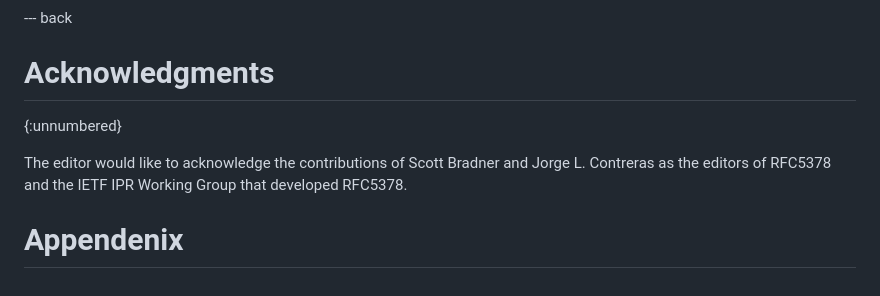
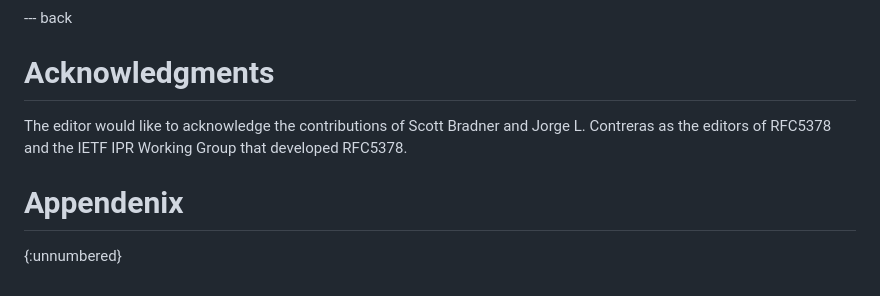
Before and after one commit to gitnnelg/ietf-contribution-rights, a Markdown page: draft-deen-gen-ipmc-contributor-rights.md, the part around the change. GitHub-like rendering.

```diff
--- a/draft-deen-gen-ipmc-contributor-rights.md
+++ b/draft-deen-gen-ipmc-contributor-rights.md
@@ -599,8 +599,10 @@ This document has no IANA actions.
 --- back
 
 # Acknowledgments
-{:unnumbered}
+
 
 The editor would like to acknowledge the contributions of Scott Bradner and Jorge L. Contreras as the editors of RFC5378 and the IETF IPR Working Group that developed RFC5378.
 
 # Appendenix
+
+{:unnumbered}
```
